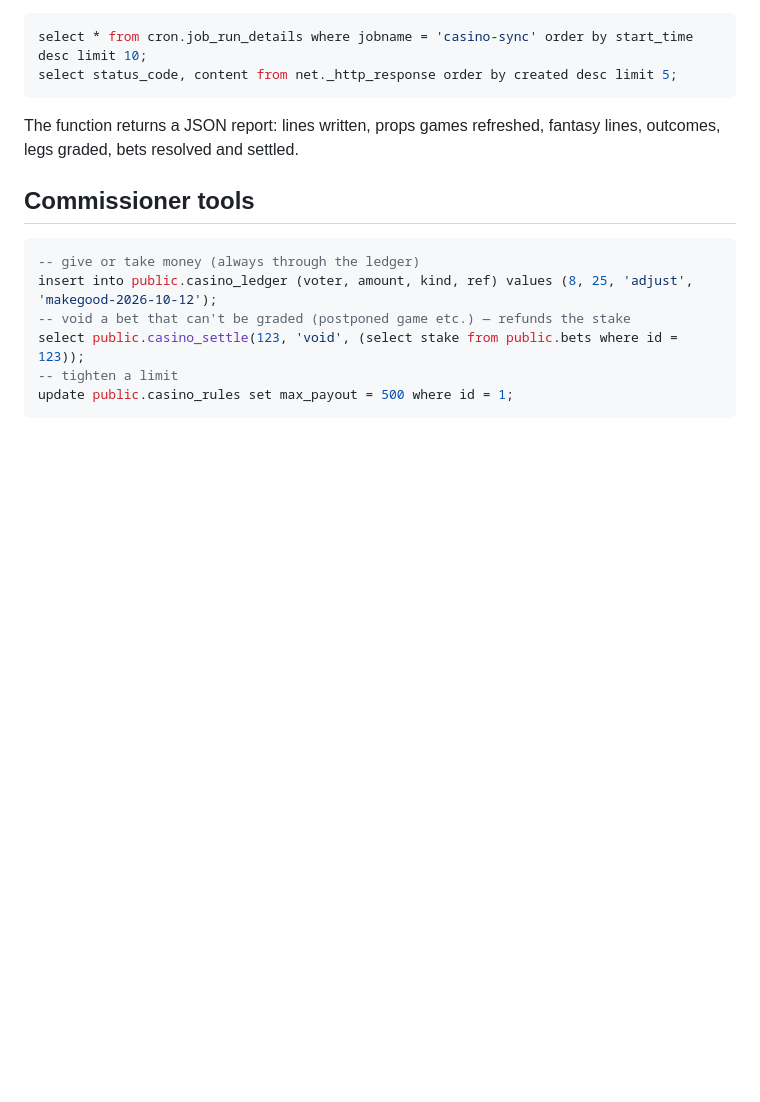
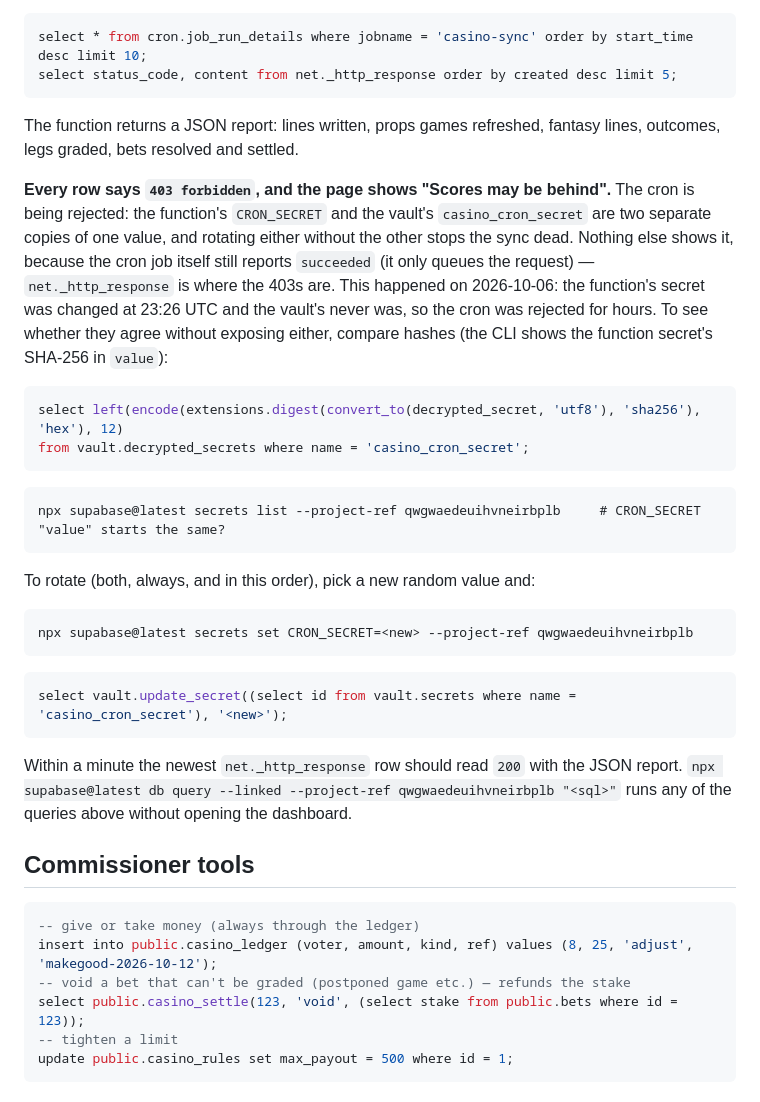
Before and after one commit to foxsamuel-pro/wcxcDynasty, a Markdown page: docs/casino.md, the part around the change. Drawn GitHub-style; blank space fills up the shorter version.

Commit message:
Docs: the cron's secret exists twice, and rotating one alone stops the sync
On 2026-10-06 the function's CRON_SECRET was changed at 23:26 UTC and the
vault's casino_cron_secret never was. Every cron call was answered
403 forbidden from then on, which shows only in net._http_response (the cron
job itself keeps reporting "succeeded", because it only queues the request),
and the casino's lines went stale.

Records how to recognise it, how to compare the two secrets without
exposing either (a SHA-256 prefix against the digest the CLI lists), how to
rotate both, and that `supabase db query --linked` runs these checks
without the dashboard. Fixed live by setting one fresh secret in both
places; the cron has returned 200 every minute since.

Co-Authored-By: Claude Sonnet 5.5 <noreply@anthropic.com>

````diff
--- a/docs/casino.md
+++ b/docs/casino.md
@@ -383,6 +383,36 @@ select status_code, content from net._http_response order by created desc limit
 The function returns a JSON report: lines written, props games refreshed, fantasy
 lines, outcomes, legs graded, bets resolved and settled.
 
+**Every row says `403 forbidden`, and the page shows "Scores may be behind".** The cron
+is being rejected: the function's `CRON_SECRET` and the vault's `casino_cron_secret`
+are two separate copies of one value, and rotating either without the other stops the
+sync dead. Nothing else shows it, because the cron job itself still reports `succeeded`
+(it only queues the request) — `net._http_response` is where the 403s are. This happened
+on 2026-10-06: the function's secret was changed at 23:26 UTC and the vault's never was,
+so the cron was rejected for hours. To see whether they agree without exposing either,
+compare hashes (the CLI shows the function secret's SHA-256 in `value`):
+
+```sql
+select left(encode(extensions.digest(convert_to(decrypted_secret, 'utf8'), 'sha256'), 'hex'), 12)
+from vault.decrypted_secrets where name = 'casino_cron_secret';
+```
+```
+npx supabase@latest secrets list --project-ref qwgwaedeuihvneirbplb     # CRON_SECRET "value" starts the same?
+```
+
+To rotate (both, always, and in this order), pick a new random value and:
+
+```
+npx supabase@latest secrets set CRON_SECRET=<new> --project-ref qwgwaedeuihvneirbplb
+```
+```sql
+select vault.update_secret((select id from vault.secrets where name = 'casino_cron_secret'), '<new>');
+```
+
+Within a minute the newest `net._http_response` row should read `200` with the JSON
+report. `npx supabase@latest db query --linked --project-ref qwgwaedeuihvneirbplb "<sql>"`
+runs any of the queries above without opening the dashboard.
+
 ## Commissioner tools
 
 ```sql
````
Also changed, not shown: CLAUDE.md (+1 -0 lines).
